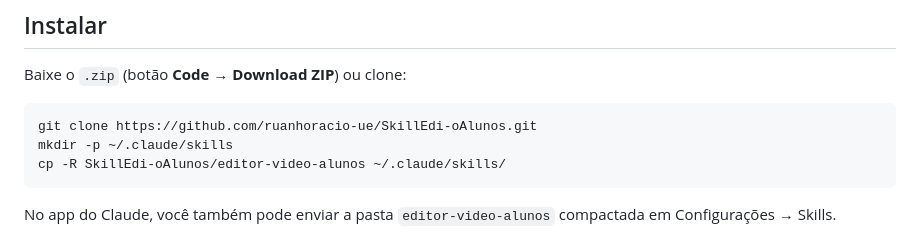
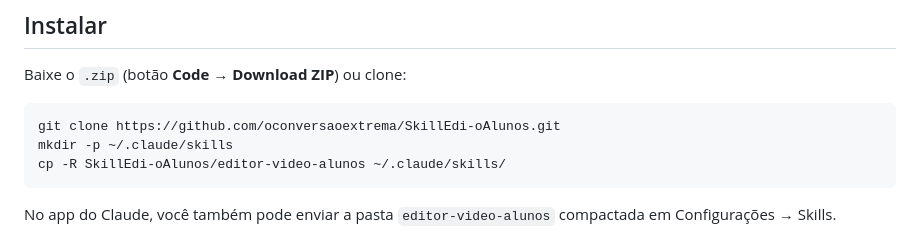
Before and after one commit to oconversaoextrema/SkillEdi-oAlunos, a Markdown page: README.md, the part around the change. GitHub-like rendering.

Commit message:
README: endereço novo do repositório
Co-Authored-By: Claude Opus 5.5 <noreply@anthropic.com>

````diff
--- a/README.md
+++ b/README.md
@@ -14,7 +14,7 @@ Quando você escreve **`editar`**, ela pergunta como você quer editar:
 Baixe o `.zip` (botão **Code → Download ZIP**) ou clone:
 
 ```bash
-git clone https://github.com/ruanhoracio-ue/SkillEdi-oAlunos.git
+git clone https://github.com/oconversaoextrema/SkillEdi-oAlunos.git
 mkdir -p ~/.claude/skills
 cp -R SkillEdi-oAlunos/editor-video-alunos ~/.claude/skills/
 ```
````
